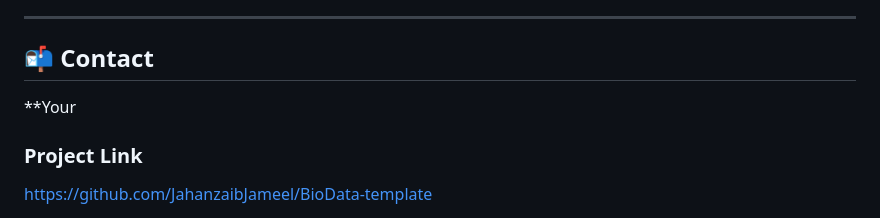
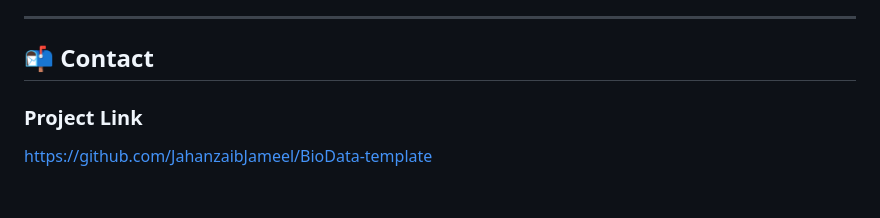
Before and after one commit to JahanzaibJameel/BioData-template, a Markdown page: README.md, the part around the change. GitHub-like rendering; blank space fills up the shorter version.

```diff
--- a/README.md
+++ b/README.md
@@ -238,7 +238,7 @@ See the `LICENSE` file for more information.
 ---
 
 ## 📬 Contact
-**Your
+
 
 ### Project Link
 
```
